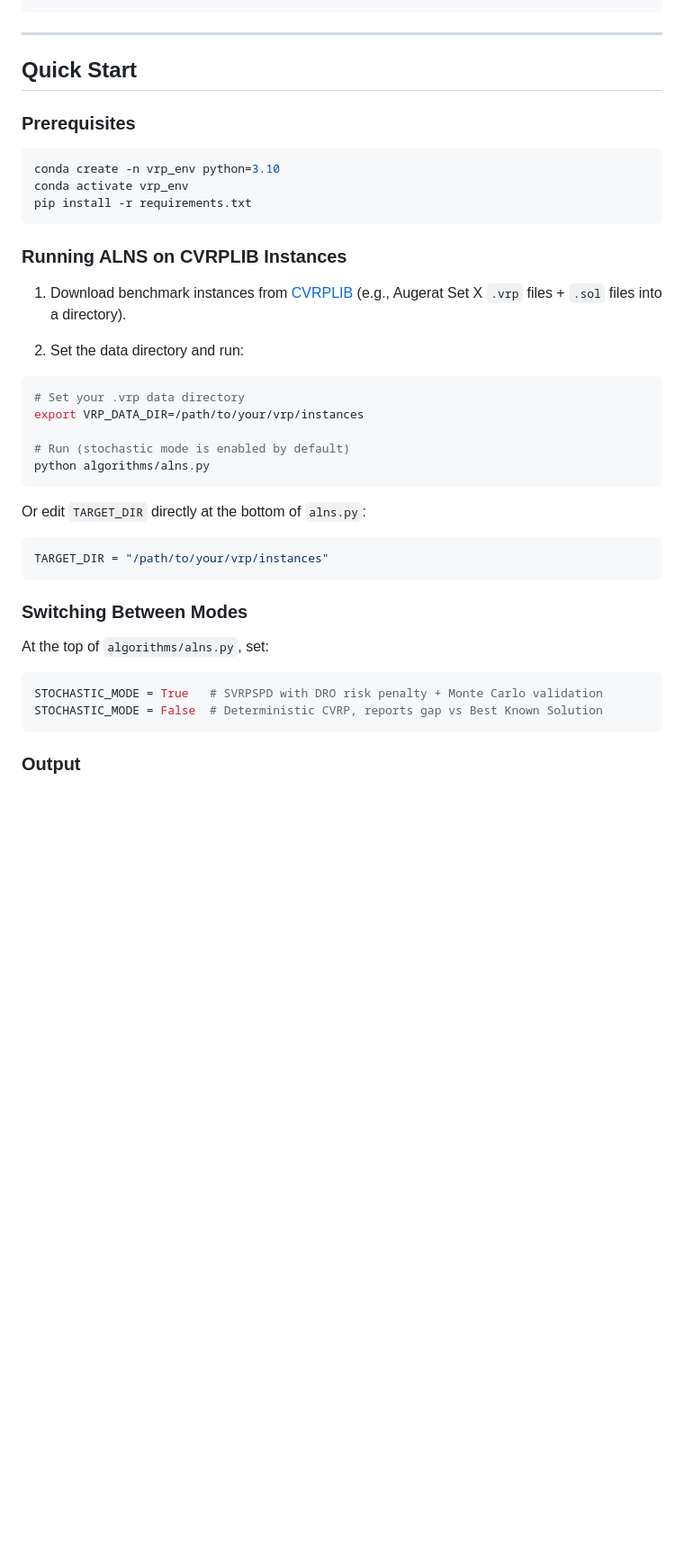
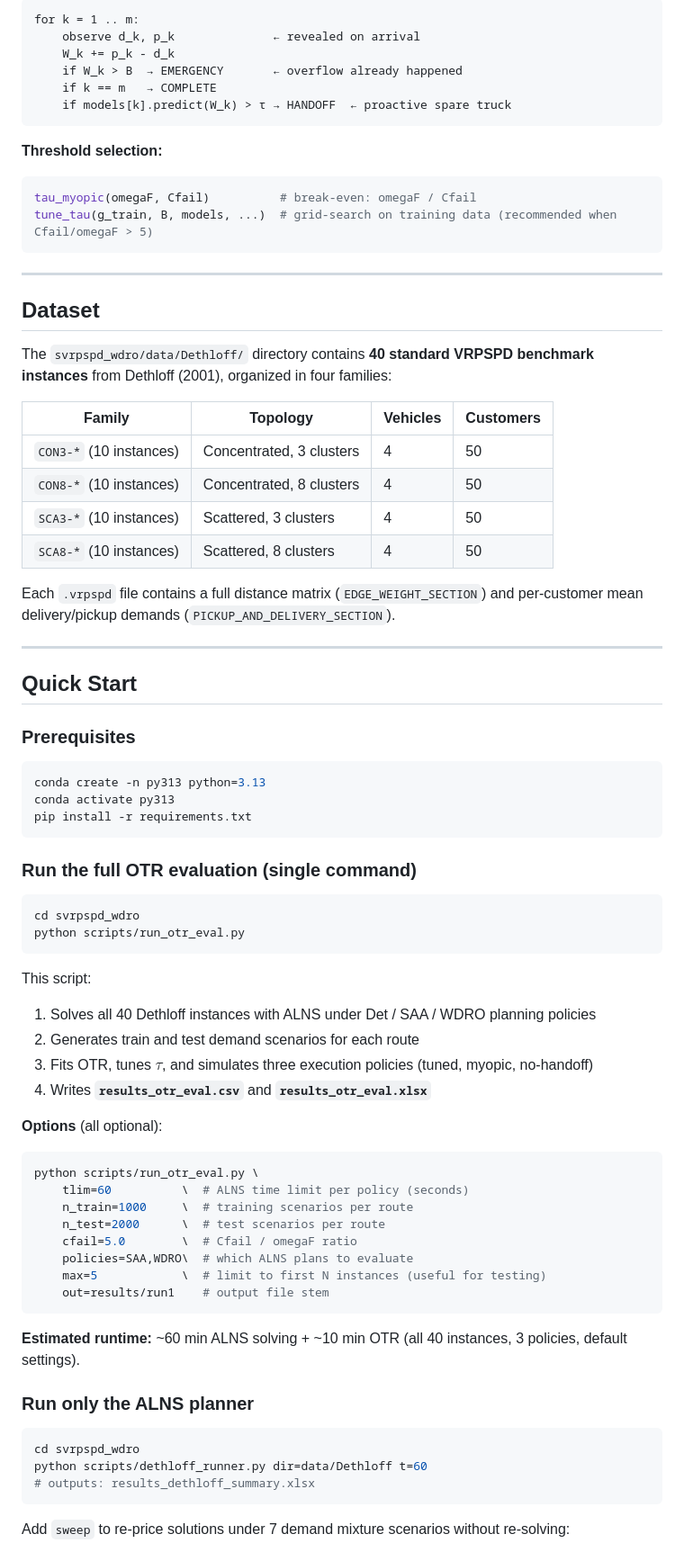
Before and after one commit to vinhqdang/stochastic_vrp, a Markdown page: README.md, the part around one of its changes. Shown at 90% size. GitHub-like rendering; blank space fills up the shorter version.

````diff
--- a/README.md
+++ b/README.md
@@ -85,3 +114,33 @@ stochastic_vrp/
+```
+for k = 1 .. m:
+    observe d_k, p_k              ← revealed on arrival
+    W_k += p_k - d_k
+    if W_k > B  → EMERGENCY       ← overflow already happened
+    if k == m   → COMPLETE
+    if models[k].predict(W_k) > τ → HANDOFF  ← proactive spare truck
+```
+
+**Threshold selection:**
+
+```python
+tau_myopic(omegaF, Cfail)          # break-even: omegaF / Cfail
+tune_tau(g_train, B, models, ...)  # grid-search on training data (recommended when Cfail/omegaF > 5)
+```
+
+---
+
+## Dataset
+
+The `svrpspd_wdro/data/Dethloff/` directory contains **40 standard VRPSPD benchmark instances** from Dethloff (2001), organized in four families:
+
+| Family | Topology | Vehicles | Customers |
+|---|---|---|---|
+| `CON3-*` (10 instances) | Concentrated, 3 clusters | 4 | 50 |
+| `CON8-*` (10 instances) | Concentrated, 8 clusters | 4 | 50 |
+| `SCA3-*` (10 instances) | Scattered, 3 clusters | 4 | 50 |
+| `SCA8-*` (10 instances) | Scattered, 8 clusters | 4 | 50 |
+
+Each `.vrpspd` file contains a full distance matrix (`EDGE_WEIGHT_SECTION`) and per-customer mean delivery/pickup demands (`PICKUP_AND_DELIVERY_SECTION`).
 
 ---
 
@@ -90,39 +149,46 @@ stochastic_vrp/
 ### Prerequisites
 
 ```bash
-conda create -n vrp_env python=3.10
-conda activate vrp_env
+conda create -n py313 python=3.13
+conda activate py313
 pip install -r requirements.txt
 ```
 
-### Running ALNS on CVRPLIB Instances
-
-1. Download benchmark instances from [CVRPLIB](http://vrp.atd-lab.inf.puc-rio.br/) (e.g., Augerat Set X `.vrp` files + `.sol` files into a directory).
-
-2. Set the data directory and run:
+### Run the full OTR evaluation (single command)
 
 ```bash
-# Set your .vrp data directory
-export VRP_DATA_DIR=/path/to/your/vrp/instances
-
-# Run (stochastic mode is enabled by default)
-python algorithms/alns.py
+cd svrpspd_wdro
+python scripts/run_otr_eval.py
 ```
 
-Or edit `TARGET_DIR` directly at the bottom of `alns.py`:
+This script:
+1. Solves all 40 Dethloff instances with ALNS under Det / SAA / WDRO planning policies
+2. Generates train and test demand scenarios for each route
+3. Fits OTR, tunes $\tau$, and simulates three execution policies (tuned, myopic, no-handoff)
+4. Writes **`results_otr_eval.csv`** and **`results_otr_eval.xlsx`**
 
-```python
-TARGET_DIR = "/path/to/your/vrp/instances"
+**Options** (all optional):
+
+```bash
+python scripts/run_otr_eval.py \
+    tlim=60          \  # ALNS time limit per policy (seconds)
+    n_train=1000     \  # training scenarios per route
+    n_test=2000      \  # test scenarios per route
+    cfail=5.0        \  # Cfail / omegaF ratio
+    policies=SAA,WDRO\  # which ALNS plans to evaluate
+    max=5            \  # limit to first N instances (useful for testing)
+    out=results/run1    # output file stem
 ```
 
-### Switching Between Modes
+**Estimated runtime:** ~60 min ALNS solving + ~10 min OTR (all 40 instances, 3 policies, default settings).
 
-At the top of `algorithms/alns.py`, set:
+### Run only the ALNS planner
 
-```python
-STOCHASTIC_MODE = True   # SVRPSPD with DRO risk penalty + Monte Carlo validation
-STOCHASTIC_MODE = False  # Deterministic CVRP, reports gap vs Best Known Solution
+```bash
+cd svrpspd_wdro
+python scripts/dethloff_runner.py dir=data/Dethloff t=60
+# outputs: results_dethloff_summary.xlsx
 ```
 
-### Output
+Add `sweep` to re-price solutions under 7 demand mixture scenarios without re-solving:
 
````
Also changed, not shown: other parts of README.md (+146 -82 lines).
